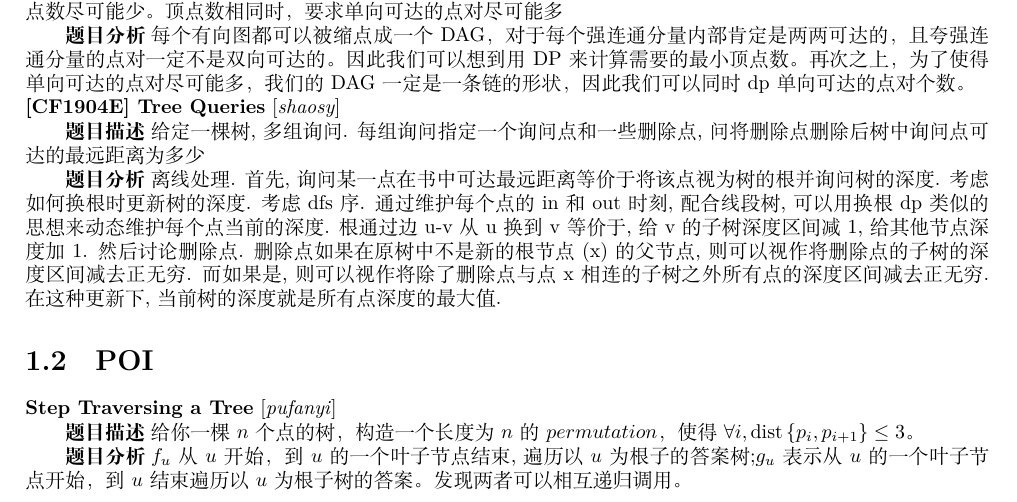
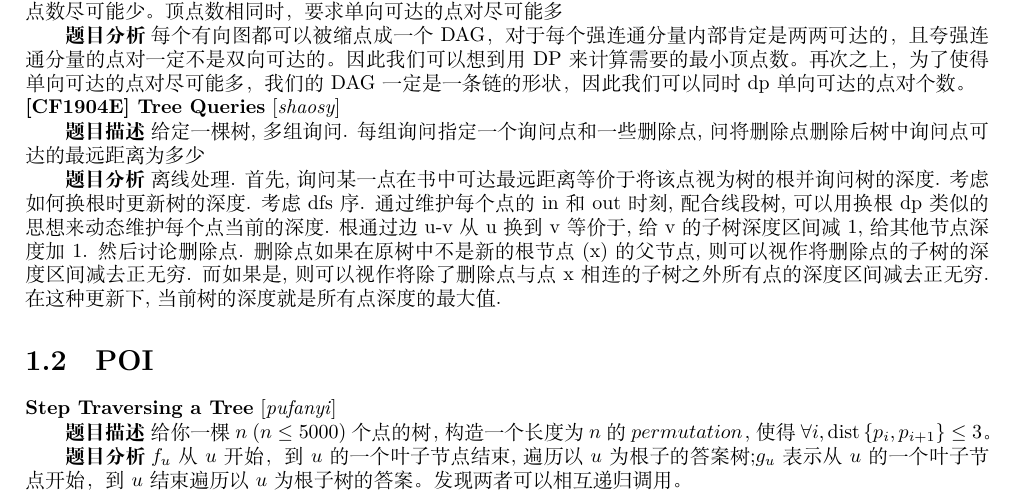
Before and after one commit to SiyangShao/ICPCProblemSet, a LaTeX document (main.tex, which reads solutions/POI.tex): part of page 2 of 4, cut so that both start at the same text. Compiled offline with XeLaTeX.

Commit message:
constrains

```diff
--- a/solutions/POI.tex
+++ b/solutions/POI.tex
@@ -2,5 +2,5 @@
 
 \ptitle{Step Traversing a Tree}{pufanyi}
 
-\prob 给你一棵 $n$ 个点的树，构造一个长度为 $n$ 的 $permutation$，使得 $\forall i, \mathrm{dist}\left\{p_i, p_{i+1}\right\}\le 3$。
+\prob 给你一棵 $n\ (n\le 5000)$ 个点的树，构造一个长度为 $n$ 的 $permutation$，使得 $\forall i, \mathrm{dist}\left\{p_i, p_{i+1}\right\}\le 3$。
 \sol $f_u$ 从 $u$ 开始，到 $u$ 的一个叶子节点结束,遍历以 $u$ 为根子的答案树;$g_u$ 表示从 $u$ 的一个叶子节点开始，到 $u$ 结束遍历以 $u$ 为根子树的答案。发现两者可以相互递归调用。
```
Also changed, not shown: main.pdf.
